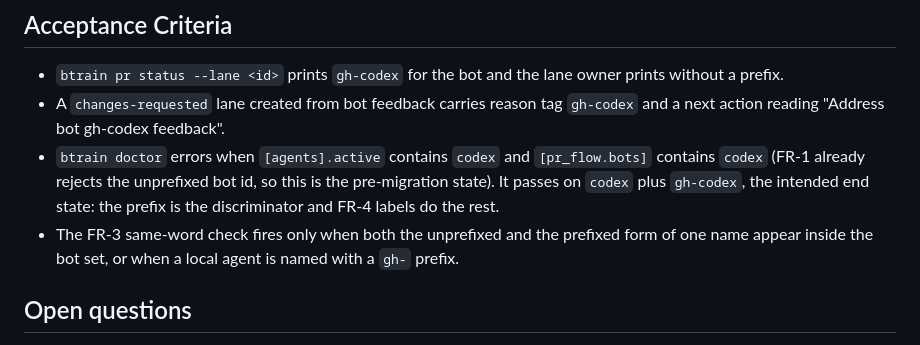
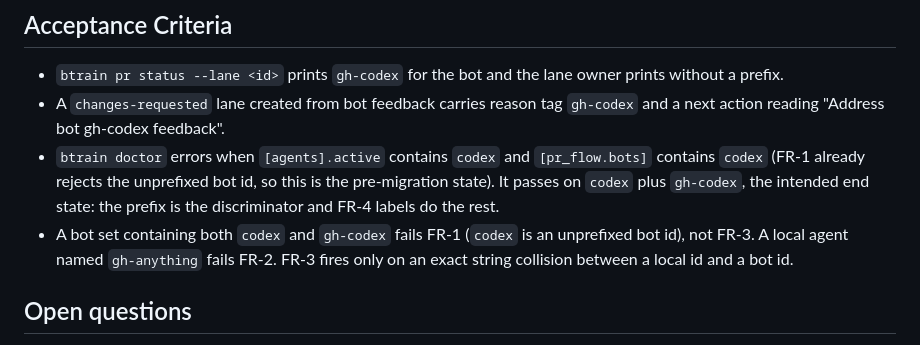
Before and after one commit to codeslp/btrain, a Markdown page: specs/018-agent-identity-namespaces.md, the part around the change. Drawn GitHub-style.

Commit message:
Spec 018: acceptance criteria match the single FR-3 collision rule (codex review on PR #39)
Co-Authored-By: Claude Fable 5.1 <noreply@anthropic.com>

```diff
--- a/specs/018-agent-identity-namespaces.md
+++ b/specs/018-agent-identity-namespaces.md
@@ -162,9 +162,10 @@ when the lane merges.
   id, so this is the pre-migration state). It passes on `codex` plus
   `gh-codex`, the intended end state: the prefix is the discriminator and
   FR-4 labels do the rest.
-- The FR-3 same-word check fires only when both the unprefixed and the
-  prefixed form of one name appear inside the bot set, or when a local agent
-  is named with a `gh-` prefix.
+- A bot set containing both `codex` and `gh-codex` fails FR-1 (`codex` is an
+  unprefixed bot id), not FR-3. A local agent named `gh-anything` fails FR-2.
+  FR-3 fires only on an exact string collision between a local id and a bot
+  id.
 
 ## Open questions
 
```
